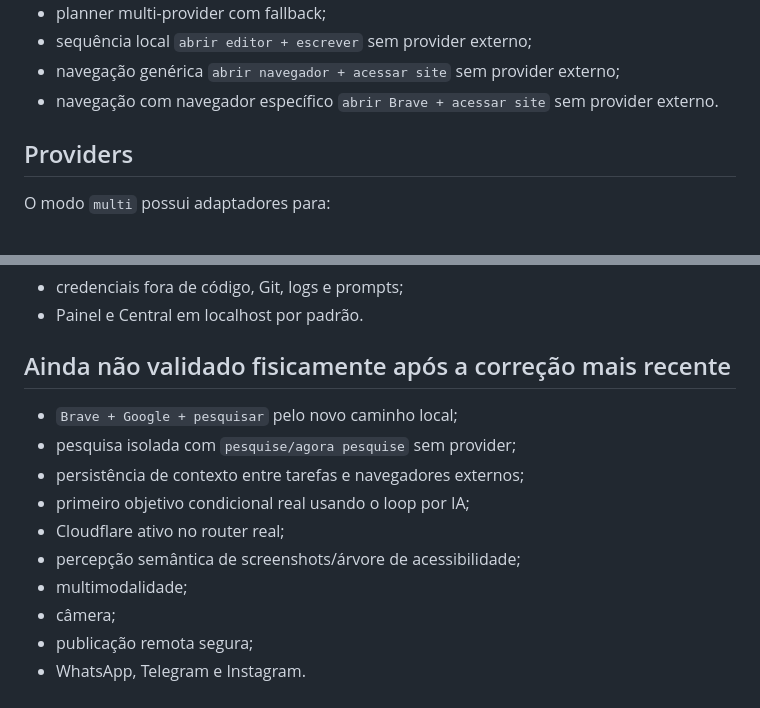
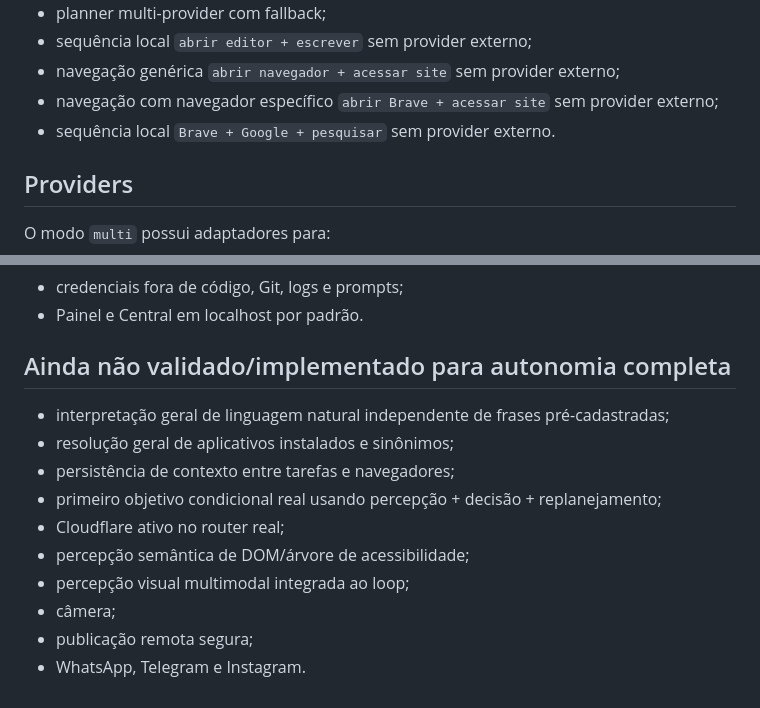
Before and after one commit to leon337/project-memory, a Markdown page: docs/STATUS.md, 2 parts joined by grey strips. Rendered like a GitHub page.

```diff
--- a/docs/STATUS.md
+++ b/docs/STATUS.md
@@ -30,7 +30,8 @@ No Linux/X11 real já foram validados:
 - planner multi-provider com fallback;
 - sequência local `abrir editor + escrever` sem provider externo;
 - navegação genérica `abrir navegador + acessar site` sem provider externo;
-- navegação com navegador específico `abrir Brave + acessar site` sem provider externo.
+- navegação com navegador específico `abrir Brave + acessar site` sem provider externo;
+- sequência local `Brave + Google + pesquisar` sem provider externo.
 
 ## Providers
 
@@ -209,15 +228,15 @@ Continuam implementados:
 - credenciais fora de código, Git, logs e prompts;
 - Painel e Central em localhost por padrão.
 
-## Ainda não validado fisicamente após a correção mais recente
+## Ainda não validado/implementado para autonomia completa
 
-- `Brave + Google + pesquisar` pelo novo caminho local;
-- pesquisa isolada com `pesquise/agora pesquise` sem provider;
-- persistência de contexto entre tarefas e navegadores externos;
-- primeiro objetivo condicional real usando o loop por IA;
+- interpretação geral de linguagem natural independente de frases pré-cadastradas;
+- resolução geral de aplicativos instalados e sinônimos;
+- persistência de contexto entre tarefas e navegadores;
+- primeiro objetivo condicional real usando percepção + decisão + replanejamento;
 - Cloudflare ativo no router real;
-- percepção semântica de screenshots/árvore de acessibilidade;
-- multimodalidade;
+- percepção semântica de DOM/árvore de acessibilidade;
+- percepção visual multimodal integrada ao loop;
 - câmera;
 - publicação remota segura;
 - WhatsApp, Telegram e Instagram.
```
Also changed, not shown: other parts of docs/STATUS.md (+71 -53 lines).
